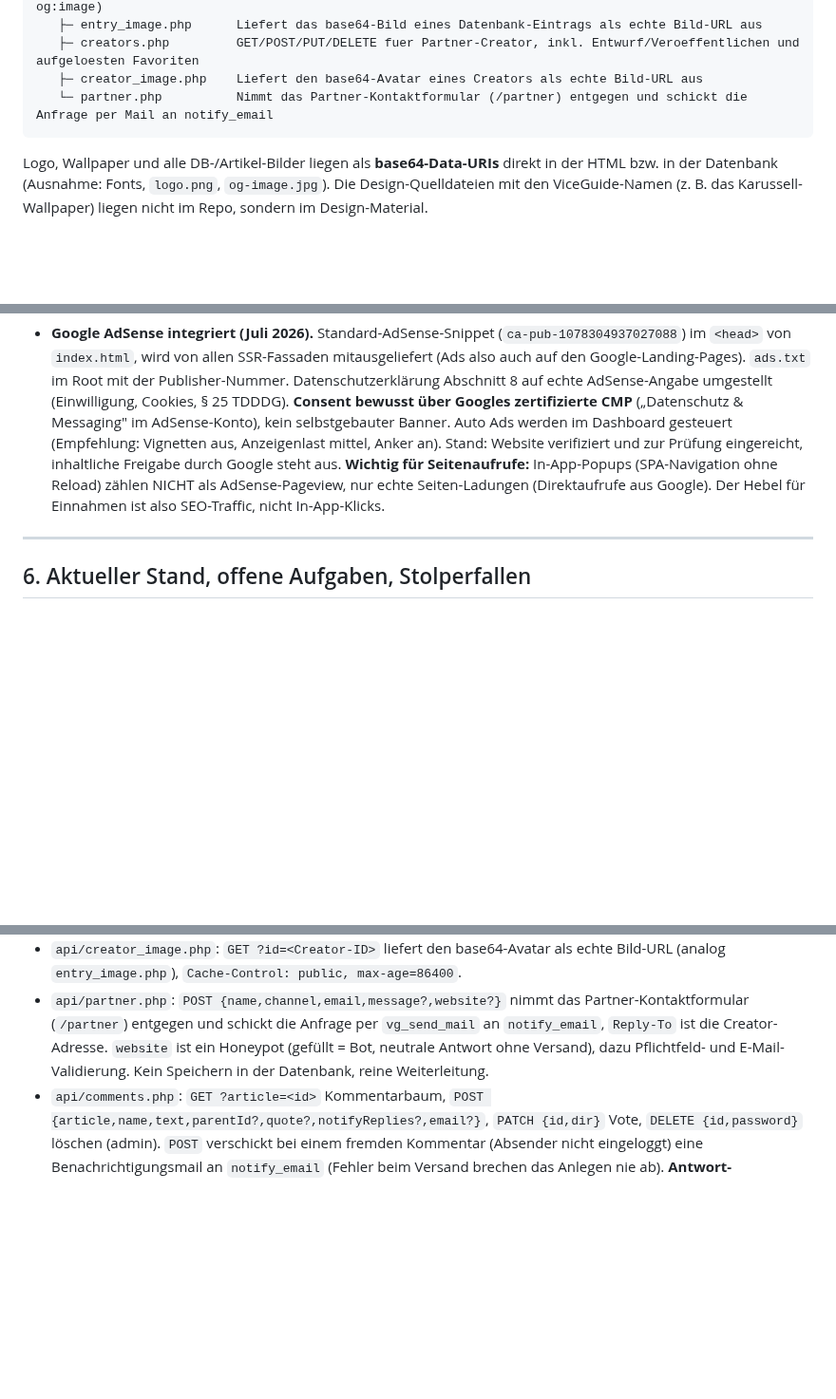
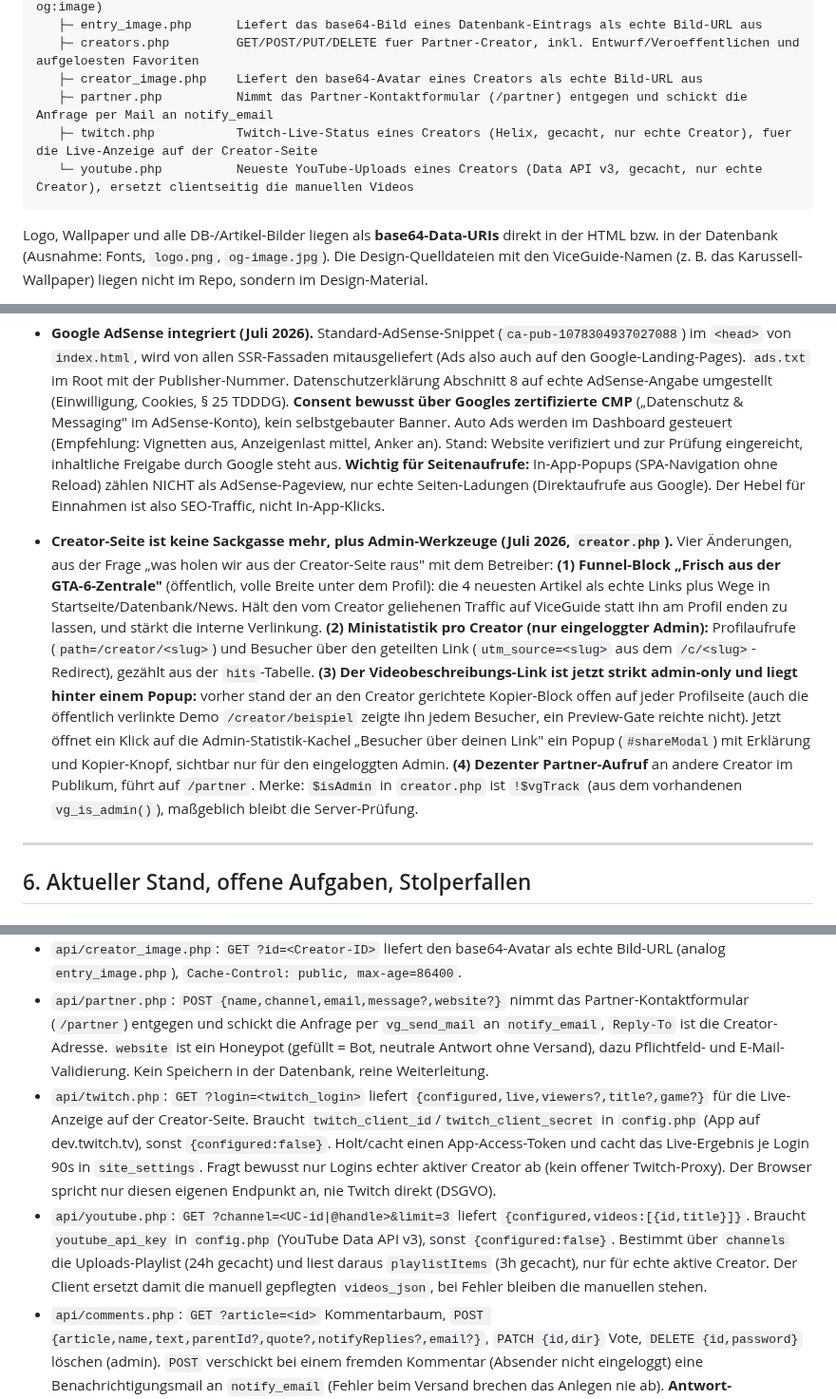
Before and after one commit to eddyhanne/ViceGuide, a Markdown page: CLAUDE.md, 3 parts joined by grey strips. Shown at 95% size. Drawn GitHub-style; blank space fills up the shorter version.

Commit message:
CLAUDE.md: Creator-Funnel, Ministatistik, Teilen-Popup, Twitch und YouTube dokumentiert
Co-Authored-By: Claude Opus 4.8 <noreply@anthropic.com>
Claude-Session: https://claude.ai/code/session_01K7Ck9QdfvHRzUT4AFYHSAy

````diff
--- a/CLAUDE.md
+++ b/CLAUDE.md
@@ -301,7 +301,9 @@ Aus der API kommt zusätzlich `_id` (interne Zeilen-ID, für Updates gebraucht)
    ├─ entry_image.php      Liefert das base64-Bild eines Datenbank-Eintrags als echte Bild-URL aus
    ├─ creators.php         GET/POST/PUT/DELETE fuer Partner-Creator, inkl. Entwurf/Veroeffentlichen und aufgeloesten Favoriten
    ├─ creator_image.php    Liefert den base64-Avatar eines Creators als echte Bild-URL aus
-   └─ partner.php          Nimmt das Partner-Kontaktformular (/partner) entgegen und schickt die Anfrage per Mail an notify_email
+   ├─ partner.php          Nimmt das Partner-Kontaktformular (/partner) entgegen und schickt die Anfrage per Mail an notify_email
+   ├─ twitch.php           Twitch-Live-Status eines Creators (Helix, gecacht, nur echte Creator), fuer die Live-Anzeige auf der Creator-Seite
+   └─ youtube.php          Neueste YouTube-Uploads eines Creators (Data API v3, gecacht, nur echte Creator), ersetzt clientseitig die manuellen Videos
 ```
 Logo, Wallpaper und alle DB-/Artikel-Bilder liegen als **base64-Data-URIs** direkt in der HTML bzw. in der Datenbank (Ausnahme: Fonts, `logo.png`, `og-image.jpg`). Die Design-Quelldateien mit den ViceGuide-Namen (z. B. das Karussell-Wallpaper) liegen nicht im Repo, sondern im Design-Material.
 
@@ -413,6 +415,8 @@ php -S localhost:8000 -t .
 
 - **Google AdSense integriert (Juli 2026).** Standard-AdSense-Snippet (`ca-pub-1078304937027088`) im `<head>` von `index.html`, wird von allen SSR-Fassaden mitausgeliefert (Ads also auch auf den Google-Landing-Pages). `ads.txt` im Root mit der Publisher-Nummer. Datenschutzerklärung Abschnitt 8 auf echte AdSense-Angabe umgestellt (Einwilligung, Cookies, § 25 TDDDG). **Consent bewusst über Googles zertifizierte CMP** („Datenschutz & Messaging" im AdSense-Konto), kein selbstgebauter Banner. Auto Ads werden im Dashboard gesteuert (Empfehlung: Vignetten aus, Anzeigenlast mittel, Anker an). Stand: Website verifiziert und zur Prüfung eingereicht, inhaltliche Freigabe durch Google steht aus. **Wichtig für Seitenaufrufe:** In-App-Popups (SPA-Navigation ohne Reload) zählen NICHT als AdSense-Pageview, nur echte Seiten-Ladungen (Direktaufrufe aus Google). Der Hebel für Einnahmen ist also SEO-Traffic, nicht In-App-Klicks.
 
+- **Creator-Seite ist keine Sackgasse mehr, plus Admin-Werkzeuge (Juli 2026, `creator.php`).** Vier Änderungen, aus der Frage „was holen wir aus der Creator-Seite raus" mit dem Betreiber: **(1) Funnel-Block „Frisch aus der GTA-6-Zentrale"** (öffentlich, volle Breite unter dem Profil): die 4 neuesten Artikel als echte Links plus Wege in Startseite/Datenbank/News. Hält den vom Creator geliehenen Traffic auf ViceGuide statt ihn am Profil enden zu lassen, und stärkt die interne Verlinkung. **(2) Ministatistik pro Creator (nur eingeloggter Admin):** Profilaufrufe (`path=/creator/<slug>`) und Besucher über den geteilten Link (`utm_source=<slug>` aus dem `/c/<slug>`-Redirect), gezählt aus der `hits`-Tabelle. **(3) Der Videobeschreibungs-Link ist jetzt strikt admin-only und liegt hinter einem Popup:** vorher stand der an den Creator gerichtete Kopier-Block offen auf jeder Profilseite (auch die öffentlich verlinkte Demo `/creator/beispiel` zeigte ihn jedem Besucher, ein Preview-Gate reichte nicht). Jetzt öffnet ein Klick auf die Admin-Statistik-Kachel „Besucher über deinen Link" ein Popup (`#shareModal`) mit Erklärung und Kopier-Knopf, sichtbar nur für den eingeloggten Admin. **(4) Dezenter Partner-Aufruf** an andere Creator im Publikum, führt auf `/partner`. Merke: `$isAdmin` in `creator.php` ist `!$vgTrack` (aus dem vorhandenen `vg_is_admin()`), maßgeblich bleibt die Server-Prüfung.
+
 ---
 
 ## 6. Aktueller Stand, offene Aufgaben, Stolperfallen
@@ -489,6 +493,8 @@ php -S localhost:8000 -t .
 - `api/creators.php`: Partner-Creator. `GET` liefert alle Creator (Besucher nur `active`, Admin zusätzlich Entwurf über `draft_json`), jeder mit gegen `db_entries` aufgelösten Favoriten. `POST` legt einen Creator sofort live an (admin), `PUT {id|slug,...}` speichert als Entwurf, `POST ?action=publish`/`?action=discard`, `DELETE {id}` (Favoriten per Cascade). `favorites` sind Teil des Creator-Objekts (`[{section,slug,label?,quote?}]`). Feld `seo` steuert Öffentlich (`1`, gelistet und indexiert) vs. Vorschau (`0`, nur per Link, `noindex`, illustrativ). Tabellen `creators` und `creator_favorites` (siehe Abschnitt 5).
 - `api/creator_image.php`: `GET ?id=<Creator-ID>` liefert den base64-Avatar als echte Bild-URL (analog `entry_image.php`), `Cache-Control: public, max-age=86400`.
 - `api/partner.php`: `POST {name,channel,email,message?,website?}` nimmt das Partner-Kontaktformular (`/partner`) entgegen und schickt die Anfrage per `vg_send_mail` an `notify_email`, `Reply-To` ist die Creator-Adresse. `website` ist ein Honeypot (gefüllt = Bot, neutrale Antwort ohne Versand), dazu Pflichtfeld- und E-Mail-Validierung. Kein Speichern in der Datenbank, reine Weiterleitung.
+- `api/twitch.php`: `GET ?login=<twitch_login>` liefert `{configured,live,viewers?,title?,game?}` für die Live-Anzeige auf der Creator-Seite. Braucht `twitch_client_id`/`twitch_client_secret` in `config.php` (App auf dev.twitch.tv), sonst `{configured:false}`. Holt/cacht einen App-Access-Token und cacht das Live-Ergebnis je Login 90s in `site_settings`. Fragt bewusst nur Logins echter aktiver Creator ab (kein offener Twitch-Proxy). Der Browser spricht nur diesen eigenen Endpunkt an, nie Twitch direkt (DSGVO).
+- `api/youtube.php`: `GET ?channel=<UC-id|@handle>&limit=3` liefert `{configured,videos:[{id,title}]}`. Braucht `youtube_api_key` in `config.php` (YouTube Data API v3), sonst `{configured:false}`. Bestimmt über `channels` die Uploads-Playlist (24h gecacht) und liest daraus `playlistItems` (3h gecacht), nur für echte aktive Creator. Der Client ersetzt damit die manuell gepflegten `videos_json`, bei Fehler bleiben die manuellen stehen.
 - `api/comments.php`: `GET ?article=<id>` Kommentarbaum, `POST {article,name,text,parentId?,quote?,notifyReplies?,email?}`, `PATCH {id,dir}` Vote, `DELETE {id,password}` löschen (admin). `POST` verschickt bei einem fremden Kommentar (Absender nicht eingeloggt) eine Benachrichtigungsmail an `notify_email` (Fehler beim Versand brechen das Anlegen nie ab). **Antwort-Benachrichtigung:** setzt der Verfasser `notifyReplies=true` plus gültige `email`, werden `author_email`/`notify_replies`/`reply_token` gespeichert und bei einer späteren Antwort eine Mail an ihn geschickt (nicht an sich selbst). `GET ?noreply=<token>` schaltet die Antwort-Benachrichtigungen für diese Mailadresse ab (HTML-Seite, für den Abmeldelink). `GET ?recent=1&voter=<token>` liefert die letzten 40 Kommentare über alle Artikel mit Artikeltitel und `own`-Flag, nur für Admins, versorgt das Benachrichtigungs-Popup.
 - `api/newsletter.php`: `POST {email}` Anmeldung, verschickt Bestätigungsmail (Double-Opt-In), antwortet neutral gegen E-Mail-Enumeration. `GET ?confirm=<token>` bestätigt die Anmeldung (HTML-Seite) und schickt bei der Erst-Bestätigung eine Benachrichtigung an `notify_email` (neuer Abonnent plus Gesamtzahl), `GET ?unsubscribe=<token>` meldet ab (HTML-Seite), beides für die Klick-Links aus der Mail. `GET` (admin) liefert Abonnentenliste und Zahlen. `POST ?action=send {subject,body}` (admin) sendet an alle bestätigten Abonnenten, hängt automatisch einen Abmeldelink und `List-Unsubscribe`-Header an. `POST ?action=test {subject,body,email}` (admin) schickt denselben Entwurf als Test nur an die angegebene Adresse (Betreff mit `[Test]`-Präfix), bevor der echte Versand losgeht. `POST ?action=delete {email,status?}` (admin) löscht einen Abonnenten dauerhaft (optional auf einen Status begrenzt). Zur Einwilligungsdoku wird nur ein gekürzter IP-Hash und der Zeitpunkt gespeichert, nie die Klar-IP. Tabelle `newsletter_subscribers` (Status `pending`/`confirmed`/`unsubscribed`, Token für Bestätigung und Abmeldung).
 - `api/mail.php`: kein Endpunkt, sondern der gemeinsame Versand-Helfer. `vg_send_mail($cfg, $to, $subject, $html, $extraHeaders, $opts)` gibt true/false zurück und wirft nie. Wählt automatisch: **authentifiziertes SMTP** (`vg_smtp_send()`, selbst gehaltener dependency-freier AUTH-LOGIN-Client, Modi `ssl`/`tls`/`none`), sobald `smtp_host` und ein SMTP-Benutzer vorhanden sind, sonst Fallback auf PHP `mail()` (`vg_mail_native()`). **Zwei Absender-Identitäten:** Standard ist `info@viceguide.de` (Kommentar-Benachrichtigung). Über das optionale `$opts` (`from`/`smtp_user`/`smtp_pass`) wird pro Aufruf überschrieben, so gehen alle Newsletter-Mails ausschließlich von `newsletter@viceguide.de` aus (eigenes Postfach, eigene SMTP-Auth), siehe `vg_newsletter_opts()` in `newsletter.php`. SMTP signiert über den Hostinger-Mailserver mit DKIM.
````
Also changed, not shown: other parts of CLAUDE.md (+2 -1 lines).
